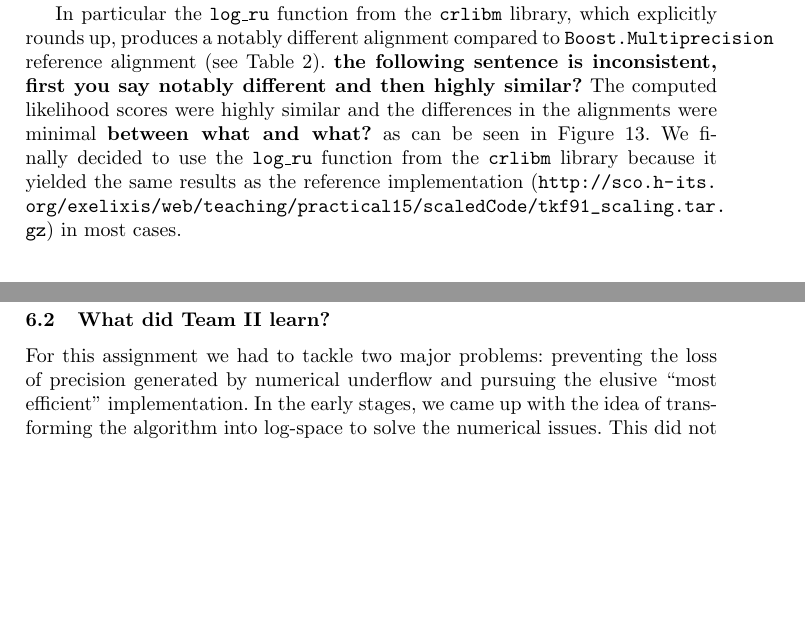
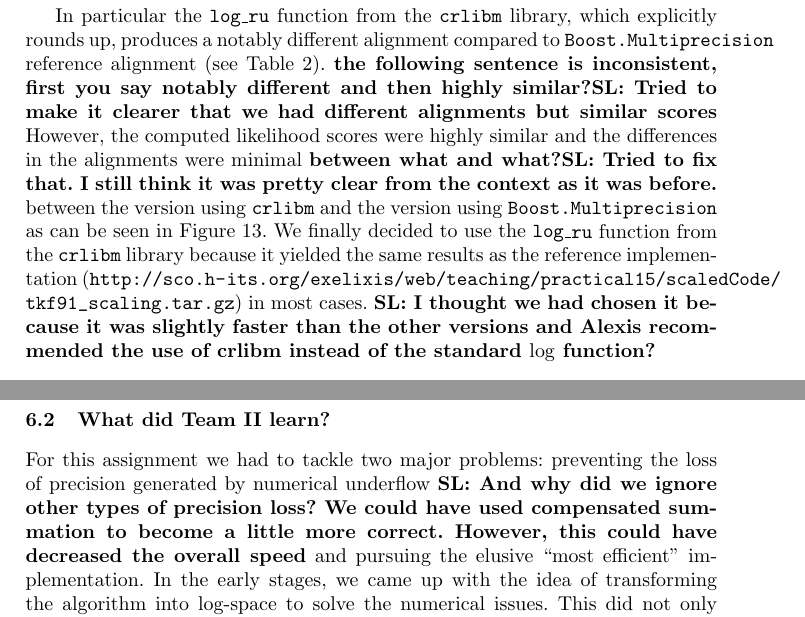
Before and after one commit to nbaudis/bioinf2015, a LaTeX thesis (paper/mlalign.tex): two parts of pages 20 and 23 of 24, joined at a grey line, cut so that both start at the same text, the shorter picture padded with empty space. Compiled offline with pdfLaTeX.

Commit message:
some more comments

```diff
--- a/paper/mlalign.tex
+++ b/paper/mlalign.tex
@@ -910,10 +910,10 @@ We computed edit distances between the calculated alignments and the reference a
 
 In particular the \texttt{log\_ru} function from the \texttt{crlibm} library, which explicitly rounds up, produces a notably different alignment compared to
 \texttt{Boost.Multiprecision} reference alignment (see Table~\ref{fig:dist}).
-{\bf the following sentence is inconsistent, first you say notably different and then highly similar?}
-The computed likelihood scores were highly similar and the differences in the alignments were minimal {\bf between what and what?} as can be seen in Figure~\ref{fig:alignments}.
+{\bf the following sentence is inconsistent, first you say notably different and then highly similar?}{\bf SL: Tried to make it clearer that we had different alignments but similar scores}
+However, the computed likelihood scores were highly similar and the differences in the alignments were minimal {\bf between what and what?}{\bf SL: Tried to fix that. I still think it was pretty clear from the context as it was before.} between the version using \texttt{crlibm} and the version using \texttt{Boost.Multiprecision} as can be seen in Figure~\ref{fig:alignments}.
 We finally decided to use the \texttt{log\_ru} function from the \texttt{crlibm} library because it yielded the same results as the reference implementation
-(\url{http://sco.h-its.org/exelixis/web/teaching/practical15/scaledCode/tkf91_scaling.tar.gz}) in most cases.
+(\url{http://sco.h-its.org/exelixis/web/teaching/practical15/scaledCode/tkf91_scaling.tar.gz}) in most cases. {\bf SL: I thought we had chosen it because it was slightly faster than the other versions and Alexis recommended the use of crlibm instead of the standard $\log$ function?}
 
 \begin{table}[h!]
 
@@ -1028,7 +1028,7 @@ Most surprisingly, we were always on schedule.
 
 
 \subsection{What did Team II learn?}
-For this assignment we had to tackle two major problems: preventing the loss of precision generated by numerical underflow and
+For this assignment we had to tackle two major problems: preventing the loss of precision generated by numerical underflow {\bf SL: And why did we ignore other types of precision loss? We could have used compensated summation to become a little more correct. However, this could have decreased the overall speed} and
 pursuing the elusive ``most efficient'' implementation.
 In the early stages, we came up with the idea of transforming the algorithm into log-space to solve the numerical issues.
 This did not only prove to represent an efficient solution, but also allowed us to further simplify the formulas and to pre-compute the vast majority of terms.
```
